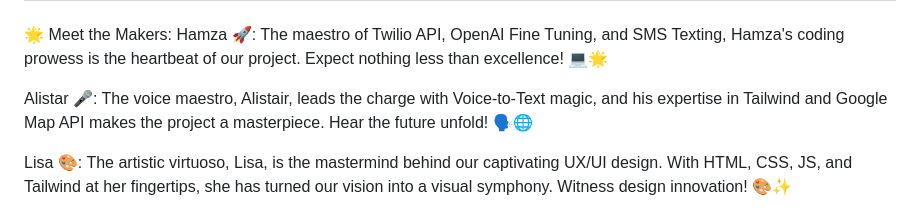
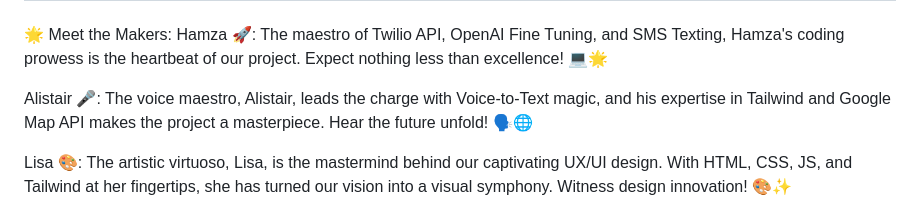
Before and after one commit to Ajdj100/HackWestern10, a Markdown page: README.md, the part around the change. Rendered like a GitHub page.

```diff
--- a/README.md
+++ b/README.md
@@ -29,7 +29,7 @@ Infobib-Two-Way SMS 📬: Sarim takes communication to the next level with Infob
 🌟 Meet the Makers:
 Hamza 🚀: The maestro of Twilio API, OpenAI Fine Tuning, and SMS Texting, Hamza's coding prowess is the heartbeat of our project. Expect nothing less than excellence! 💻🌟
 
-Alistar 🎤: The voice maestro, Alistair, leads the charge with Voice-to-Text magic, and his expertise in Tailwind and Google Map API makes the project a masterpiece. Hear the future unfold! 🗣️🌐
+Alistair 🎤: The voice maestro, Alistair, leads the charge with Voice-to-Text magic, and his expertise in Tailwind and Google Map API makes the project a masterpiece. Hear the future unfold! 🗣️🌐
 
 Lisa 🎨: The artistic virtuoso, Lisa, is the mastermind behind our captivating UX/UI design. With HTML, CSS, JS, and Tailwind at her fingertips, she has turned our vision into a visual symphony. Witness design innovation! 🎨✨
 
```
